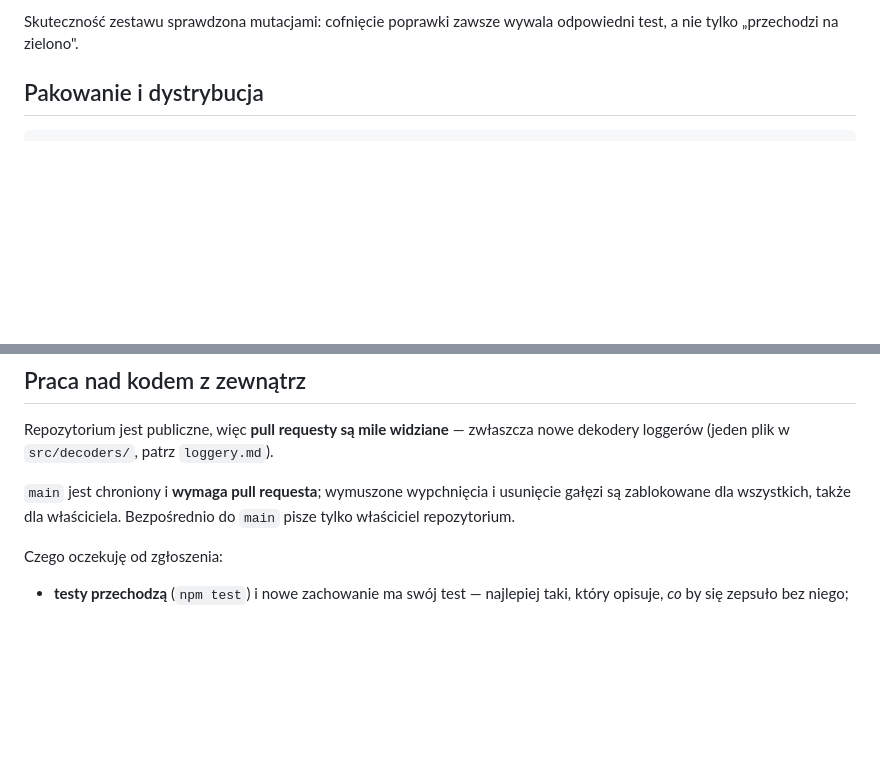
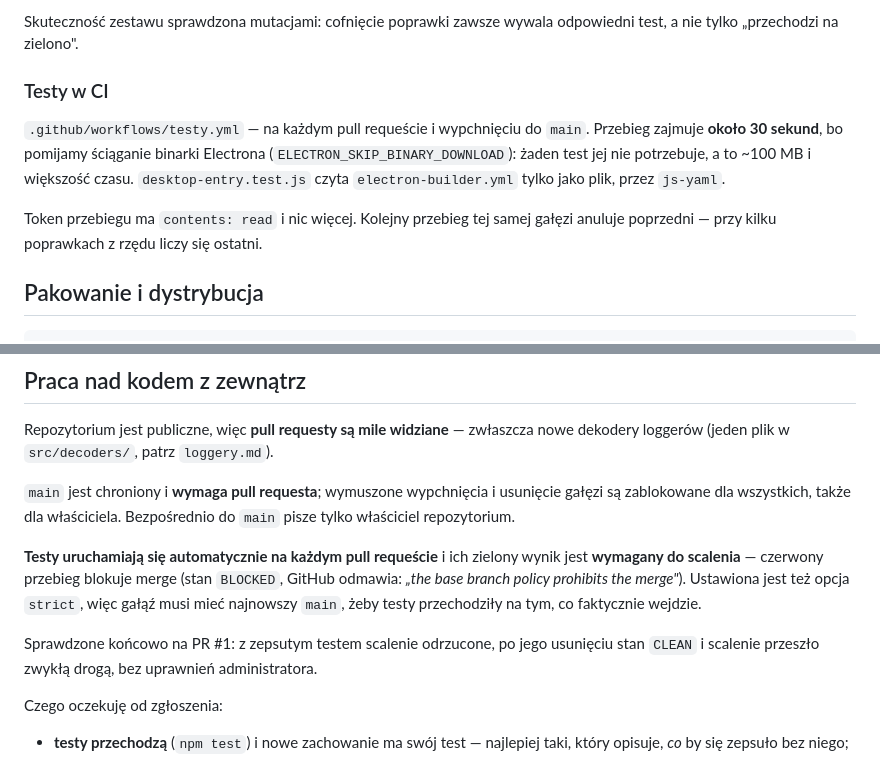
Before and after one commit to sq8bwm/radiodyplom-bridge, a Markdown page: docs/rozwoj.md, 2 parts joined by grey strips. Rendered like a GitHub page; blank space fills up the shorter version.

Commit message:
Docs: automatyczne testy na PR-ach jako warunek scalenia
Opisane razem z wynikiem sprawdzenia na PR #1: z zepsutym testem GitHub
odmawia scalenia, po naprawie przechodzi zwykłą drogą. Plus dlaczego przebieg
trwa 30 s (pomijamy binarkę Electrona) i dlaczego token ma tylko contents:read.

```diff
--- a/docs/rozwoj.md
+++ b/docs/rozwoj.md
@@ -69,6 +69,17 @@ fan-outu, oznaczanie awarii sieci jako obsłużonej.
 Skuteczność zestawu sprawdzona mutacjami: cofnięcie poprawki zawsze wywala
 odpowiedni test, a nie tylko „przechodzi na zielono".
 
+
+### Testy w CI
+
+`.github/workflows/testy.yml` — na każdym pull requeście i wypchnięciu do `main`.
+Przebieg zajmuje **około 30 sekund**, bo pomijamy ściąganie binarki Electrona
+(`ELECTRON_SKIP_BINARY_DOWNLOAD`): żaden test jej nie potrzebuje, a to ~100 MB
+i większość czasu. `desktop-entry.test.js` czyta `electron-builder.yml` tylko
+jako plik, przez `js-yaml`.
+
+Token przebiegu ma `contents: read` i nic więcej. Kolejny przebieg tej samej
+gałęzi anuluje poprzedni — przy kilku poprawkach z rzędu liczy się ostatni.
 
 ## Pakowanie i dystrybucja
 
@@ -162,6 +173,16 @@ nowe dekodery loggerów (jeden plik w `src/decoders/`, patrz `loggery.md`).
 i usunięcie gałęzi są zablokowane dla wszystkich, także dla właściciela.
 Bezpośrednio do `main` pisze tylko właściciel repozytorium.
 
+**Testy uruchamiają się automatycznie na każdym pull requeście** i ich zielony
+wynik jest **wymagany do scalenia** — czerwony przebieg blokuje merge (stan
+`BLOCKED`, GitHub odmawia: *„the base branch policy prohibits the merge"*).
+Ustawiona jest też opcja `strict`, więc gałąź musi mieć najnowszy `main`, żeby
+testy przechodziły na tym, co faktycznie wejdzie.
+
+Sprawdzone końcowo na PR #1: z zepsutym testem scalenie odrzucone, po jego
+usunięciu stan `CLEAN` i scalenie przeszło zwykłą drogą, bez uprawnień
+administratora.
+
 Czego oczekuję od zgłoszenia:
 
 - **testy przechodzą** (`npm test`) i nowe zachowanie ma swój test — najlepiej
```
